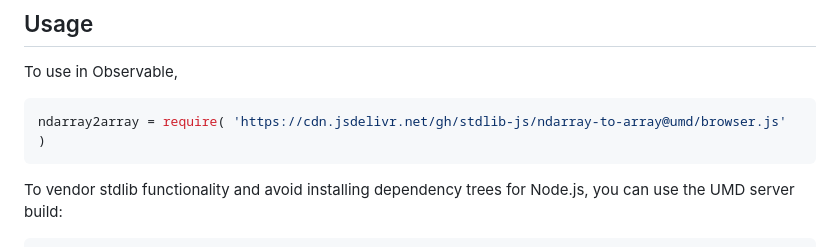
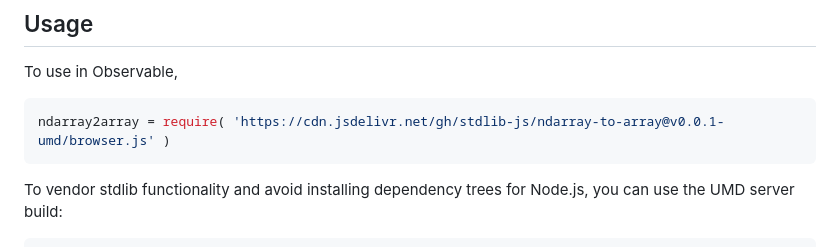
Before and after one commit to stdlib-js/ndarray-to-array, a Markdown page: README.md, the part around one of its changes. GitHub-like rendering.

Commit message:
Update README.md for UMD bundle v0.0.1

````diff
--- a/README.md
+++ b/README.md
@@ -43,7 +43,7 @@ limitations under the License.
 To use in Observable,
 
 ```javascript
-ndarray2array = require( 'https://cdn.jsdelivr.net/gh/stdlib-js/ndarray-to-array@umd/browser.js' )
+ndarray2array = require( 'https://cdn.jsdelivr.net/gh/stdlib-js/ndarray-to-array@v0.0.1-umd/browser.js' )
 ```
 
 To vendor stdlib functionality and avoid installing dependency trees for Node.js, you can use the UMD server build:
````
Also changed, not shown: other parts of README.md (+2 -2 lines).
